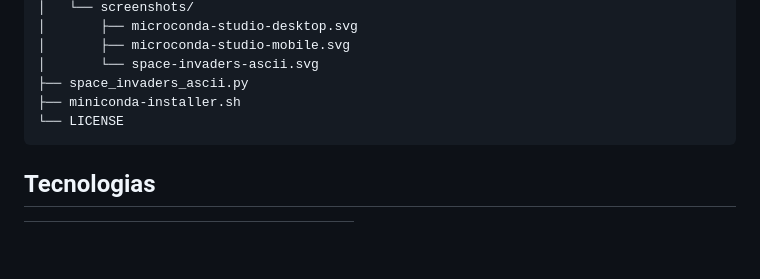
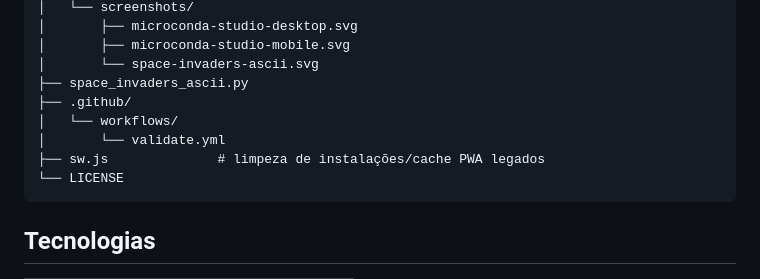
Before and after one commit to thiagollipe-web/microconda, a Markdown page: README.md, the part around the change. GitHub-like rendering; blank space fills up the shorter version.

Commit message:
docs: remove obsolete installer from project structure

````diff
--- a/README.md
+++ b/README.md
@@ -107,7 +107,10 @@ microconda/
 │       ├── microconda-studio-mobile.svg
 │       └── space-invaders-ascii.svg
 ├── space_invaders_ascii.py
-├── miniconda-installer.sh
+├── .github/
+│   └── workflows/
+│       └── validate.yml
+├── sw.js              # limpeza de instalações/cache PWA legados
 └── LICENSE
 ```
 
````
